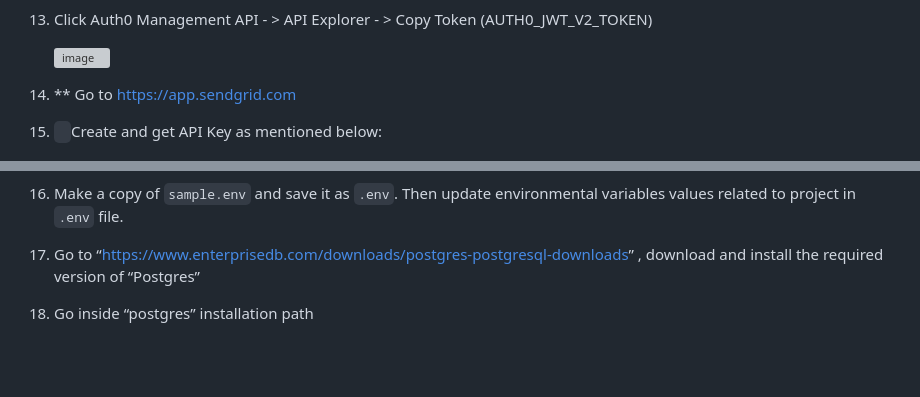
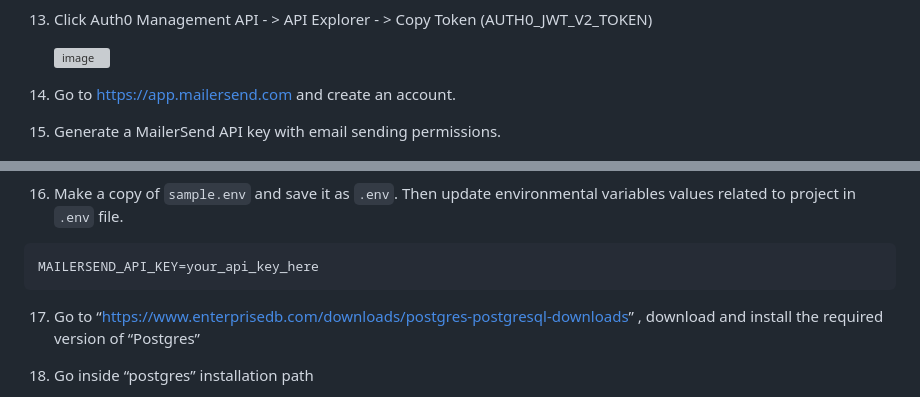
Before and after one commit to BlitzKraft/saythanks.io, a Markdown page: docs/saythanks_development.md, 2 parts joined by grey strips. Rendered like a GitHub page; blank space fills up the shorter version; grey boxes are pictures that could not be loaded.

Commit message:
Update MailerSend setup instructions

````diff
--- a/docs/saythanks_development.md
+++ b/docs/saythanks_development.md
@@ -60,13 +60,17 @@
 
     ![image](https://user-images.githubusercontent.com/63831132/149557084-3da38b01-97ad-4fba-aa71-9c8a91bf1454.png)
 
-14. \*\* Go to <https://app.sendgrid.com>
+14. Go to https://app.mailersend.com and create an account.
 
-15. ` `Create and get API Key as mentioned below:
+15. Generate a MailerSend API key with email sending permissions.
 
 > ![](Aspose.Words.a8e7dec5-037d-4b33-9c46-a86e9c3e100a.009.jpeg)
 
 16. Make a copy of `sample.env` and save it as `.env`. Then update environmental variables values related to project in `.env` file.
+
+```env
+MAILERSEND_API_KEY=your_api_key_here
+```
 
 17. Go to “<https://www.enterprisedb.com/downloads/postgres-postgresql-downloads>” , download and install the required version of “Postgres”
 
````
